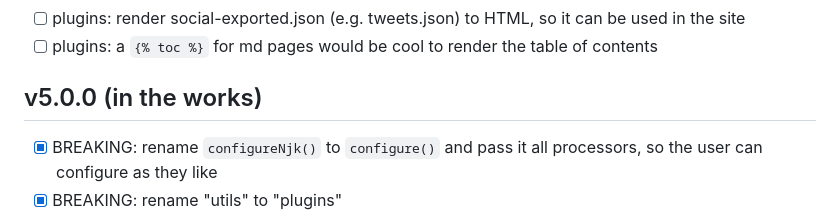
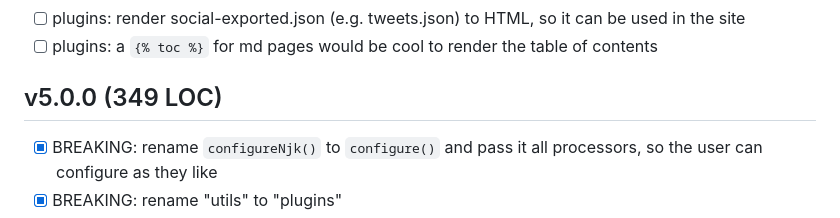
Before and after one commit to wolframkriesing/picossg, a Markdown page: CHANGELOG.md, the part around the change. Drawn GitHub-style.

Commit message:
Update the LOCs

```diff
--- a/CHANGELOG.md
+++ b/CHANGELOG.md
@@ -15,7 +15,7 @@ Find here all changes tracked while developing picossg.
 - [ ] plugins: render social-exported.json (e.g. tweets.json) to HTML, so it can be used in the site
 - [ ] plugins: a `{% toc %}` for md pages would be cool to render the table of contents
 
-## v5.0.0 (in the works)
+## v5.0.0 (349 LOC)
 
 - [x] BREAKING: rename `configureNjk()` to `configure()` and pass it all processors, so the user can configure as they like
 - [x] BREAKING: rename "utils" to "plugins"
```
